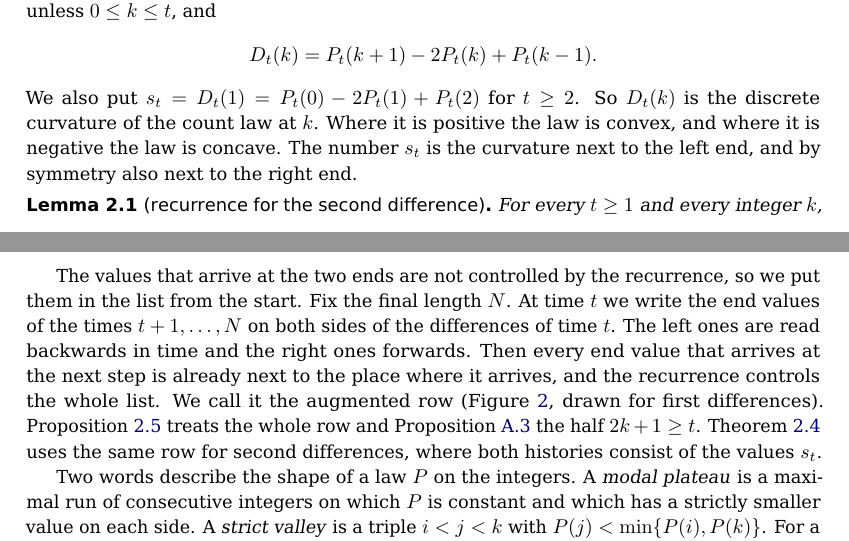
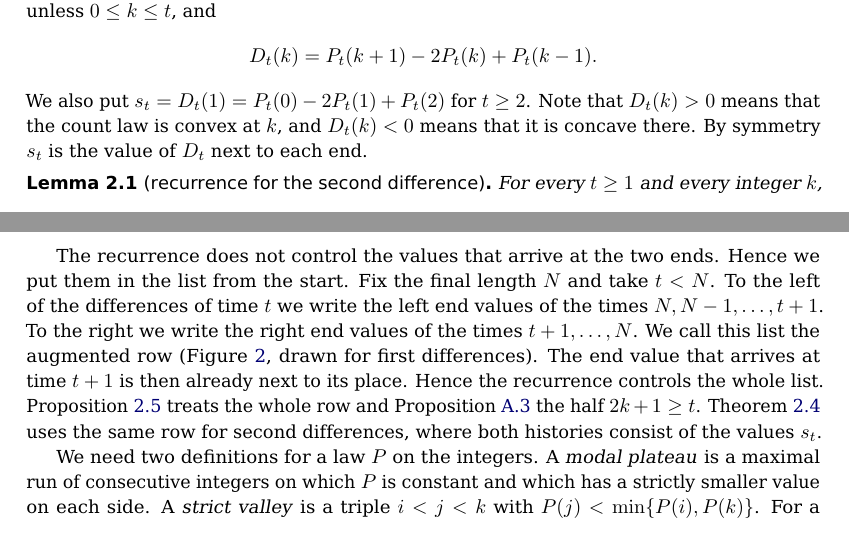
Before and after one commit to apemm/elephant-bias-interval, a LaTeX document (paper/bias_interval.tex, which reads paper/sec_shape_engine.tex): two parts of pages 5 and 6 of 30, joined at a grey line, cut so that both start at the same text. Compiled offline with pdfLaTeX.

Commit message:
I reword the new passages that read least like the rest of the paper
I rewrite in short direct sentences the sentence of the abstract on the exponents, two passages of the introduction, the meaning of the second difference, the paragraph on augmented rows and the plan of the regularity lemma. No statement changes.

```diff
--- a/paper/bias_interval.tex
+++ b/paper/bias_interval.tex
@@ -25,9 +25,9 @@ superdiffusive memory the limit density has two local maxima exactly
 when the bias lies in a proper open interval, and outside it,
 including its endpoints, the density has a unique local maximum. The
 interval is nonempty exactly above a single memory threshold,
-numerically about $0.6688$. Just above the threshold the two modes
-separate like the square root of the distance to it, and the interval
-opens like the power $3/2$ of that distance. The bias boundary is
+numerically about $0.6688$. Near this threshold $a_*$ the distance
+between the two modes is of order $(a-a_*)^{1/2}$, and the width of
+the interval is of order $(a-a_*)^{3/2}$. The bias boundary is
 continuous and tends to zero at least quadratically fast as memory
 tends to one. The proof bounds the sign changes of the first and
 second differences of the finite walk, including those created at the
--- a/paper/sec_shape_engine.tex
+++ b/paper/sec_shape_engine.tex
@@ -15,11 +15,10 @@ $P_t(k)=\Prob(A_t=k)$, which is $0$ unless $0\le k\le t$, and
 \[
  D_t(k)=P_t(k+1)-2P_t(k)+P_t(k-1).
 \]
-We also put $s_t=D_t(1)=P_t(0)-2P_t(1)+P_t(2)$ for $t\ge2$. So
-$D_t(k)$ is the discrete curvature of the count law at $k$. Where it
-is positive the law is convex, and where it is negative the law is
-concave. The number $s_t$ is the curvature next to the left end, and
-by symmetry also next to the right end.
+We also put $s_t=D_t(1)=P_t(0)-2P_t(1)+P_t(2)$ for $t\ge2$. Note
+that $D_t(k)>0$ means that the count law is convex at $k$, and
+$D_t(k)<0$ means that it is concave there. By symmetry $s_t$ is the
+value of $D_t$ next to each end.
 
 \begin{lemma}[recurrence for the second difference]\label{lem:D-rec}
 For every $t\ge1$ and every integer $k$,
@@ -80,20 +79,20 @@ For the second, obtain $\eta$ from $w$ by deleting the entries
 $\zeta_i$. Deletion can only remove signs from the pattern.
 \end{proof}
 
-The values that arrive at the two ends are not controlled by the
-recurrence, so we put them in the list from the start. Fix the final
-length $N$. At time $t$ we write the end values of the times
-$t+1,\dots,N$ on both sides of the differences of time $t$. The left
-ones are read backwards in time and the right ones forwards. Then
-every end value that arrives at the next step is already next to the
-place where it arrives, and the recurrence controls the whole list. We
-call it the augmented row (Figure~\ref{fig:augmented-rows}, drawn for
-first differences). Proposition~\ref{prop:all-bias-modes} treats the
+The recurrence does not control the values that arrive at the two
+ends. Hence we put them in the list from the start. Fix the final
+length $N$ and take $t<N$. To the left of the differences of time $t$
+we write the left end values of the times $N,N-1,\dots,t+1$. To the
+right we write the right end values of the times $t+1,\dots,N$. We
+call this list the augmented row (Figure~\ref{fig:augmented-rows},
+drawn for first differences). The end value that arrives at time
+$t+1$ is then already next to its place. Hence the recurrence controls
+the whole list. Proposition~\ref{prop:all-bias-modes} treats the
 whole row and Proposition~\ref{prop:dominant-half} the half
 $2k+1\ge t$. Theorem~\ref{thm:five-blocks} uses the same row for
 second differences, where both histories consist of the values $s_t$.
 
-Two words describe the shape of a law $P$ on the integers. A
+We need two definitions for a law $P$ on the integers. A
 \emph{modal plateau} is a maximal run of consecutive integers on which
 $P$ is constant and which has a strictly smaller value on each side.
 A \emph{strict valley} is a triple $i<j<k$ with
```
Also changed, not shown: paper/app_regularity.tex (+5 -5 lines), paper/sec_intro.tex (+13 -12 lines), paper/bias_interval.pdf.
